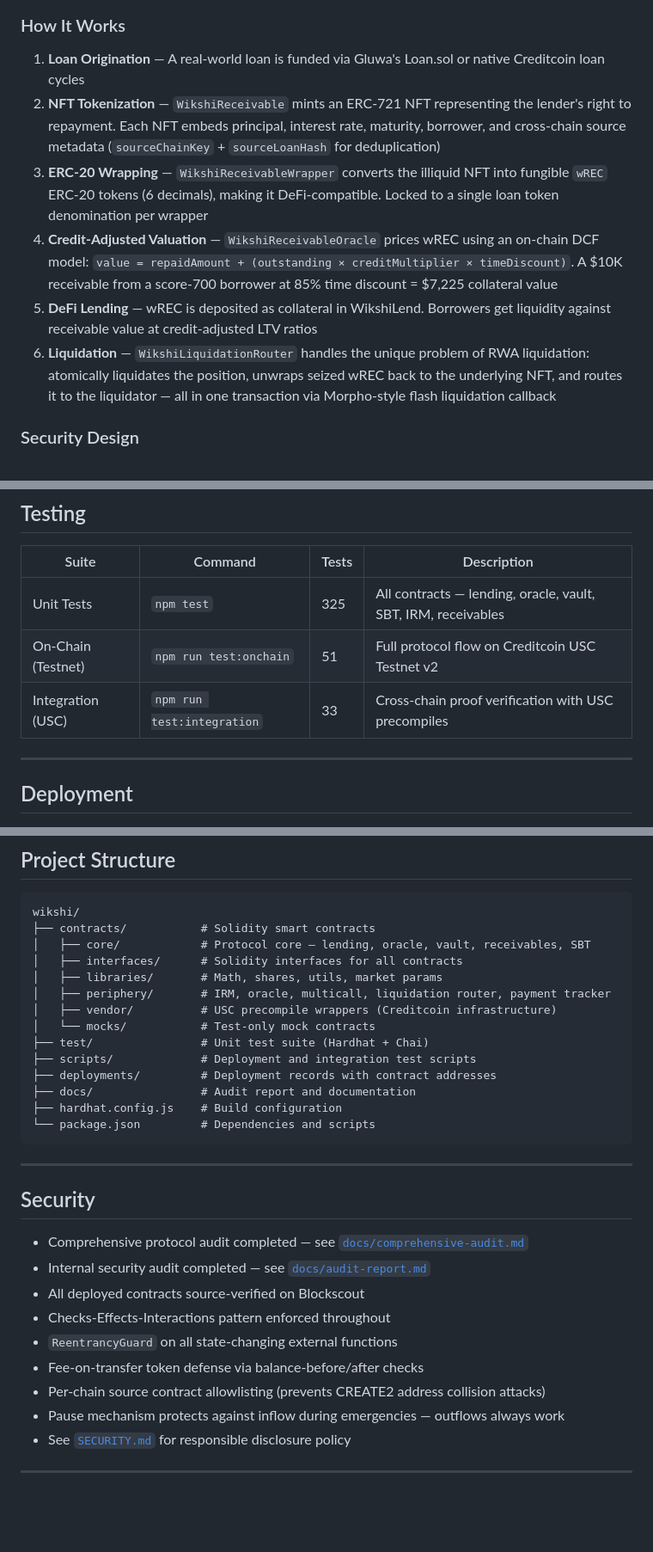
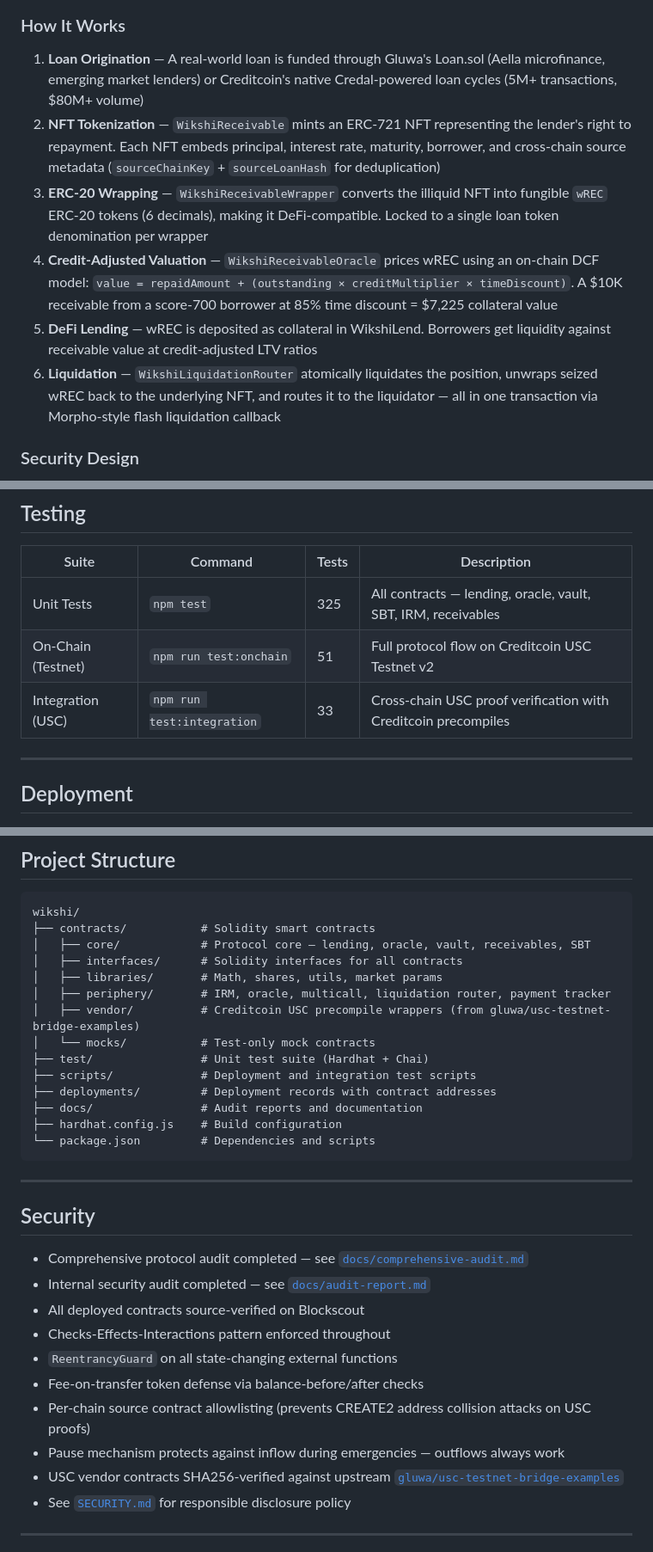
Before and after one commit to Miny-Labs/wikshi, a Markdown page: README.md, 3 parts joined by grey strips. Shown at 86% size. Rendered like a GitHub page; blank space fills up the shorter version.

````diff
--- a/README.md
+++ b/README.md
@@ -212,12 +219,12 @@ graph LR
 
 ### How It Works
 
-1. **Loan Origination** — A real-world loan is funded via Gluwa's Loan.sol or native Creditcoin loan cycles
+1. **Loan Origination** — A real-world loan is funded through Gluwa's Loan.sol (Aella microfinance, emerging market lenders) or Creditcoin's native Credal-powered loan cycles (5M+ transactions, $80M+ volume)
 2. **NFT Tokenization** — `WikshiReceivable` mints an ERC-721 NFT representing the lender's right to repayment. Each NFT embeds principal, interest rate, maturity, borrower, and cross-chain source metadata (`sourceChainKey` + `sourceLoanHash` for deduplication)
 3. **ERC-20 Wrapping** — `WikshiReceivableWrapper` converts the illiquid NFT into fungible `wREC` ERC-20 tokens (6 decimals), making it DeFi-compatible. Locked to a single loan token denomination per wrapper
 4. **Credit-Adjusted Valuation** — `WikshiReceivableOracle` prices wREC using an on-chain DCF model: `value = repaidAmount + (outstanding × creditMultiplier × timeDiscount)`. A $10K receivable from a score-700 borrower at 85% time discount = $7,225 collateral value
 5. **DeFi Lending** — wREC is deposited as collateral in WikshiLend. Borrowers get liquidity against receivable value at credit-adjusted LTV ratios
-6. **Liquidation** — `WikshiLiquidationRouter` handles the unique problem of RWA liquidation: atomically liquidates the position, unwraps seized wREC back to the underlying NFT, and routes it to the liquidator — all in one transaction via Morpho-style flash liquidation callback
+6. **Liquidation** — `WikshiLiquidationRouter` atomically liquidates the position, unwraps seized wREC back to the underlying NFT, and routes it to the liquidator — all in one transaction via Morpho-style flash liquidation callback
 
 ### Security Design
 
@@ -293,7 +319,7 @@ npx hardhat test
 |-------|---------|-------|-------------|
 | Unit Tests | `npm test` | 325 | All contracts — lending, oracle, vault, SBT, IRM, receivables |
 | On-Chain (Testnet) | `npm run test:onchain` | 51 | Full protocol flow on Creditcoin USC Testnet v2 |
-| Integration (USC) | `npm run test:integration` | 33 | Cross-chain proof verification with USC precompiles |
+| Integration (USC) | `npm run test:integration` | 33 | Cross-chain USC proof verification with Creditcoin precompiles |
 
 ---
 
@@ -318,12 +344,12 @@ wikshi/
 │   ├── interfaces/      # Solidity interfaces for all contracts
 │   ├── libraries/       # Math, shares, utils, market params
 │   ├── periphery/       # IRM, oracle, multicall, liquidation router, payment tracker
-│   ├── vendor/          # USC precompile wrappers (Creditcoin infrastructure)
+│   ├── vendor/          # Creditcoin USC precompile wrappers (from gluwa/usc-testnet-bridge-examples)
 │   └── mocks/           # Test-only mock contracts
 ├── test/                # Unit test suite (Hardhat + Chai)
 ├── scripts/             # Deployment and integration test scripts
 ├── deployments/         # Deployment records with contract addresses
-├── docs/                # Audit report and documentation
+├── docs/                # Audit reports and documentation
 ├── hardhat.config.js    # Build configuration
 └── package.json         # Dependencies and scripts
 ```
@@ -338,8 +364,9 @@ wikshi/
 - Checks-Effects-Interactions pattern enforced throughout
 - `ReentrancyGuard` on all state-changing external functions
 - Fee-on-transfer token defense via balance-before/after checks
-- Per-chain source contract allowlisting (prevents CREATE2 address collision attacks)
+- Per-chain source contract allowlisting (prevents CREATE2 address collision attacks on USC proofs)
 - Pause mechanism protects against inflow during emergencies — outflows always work
+- USC vendor contracts SHA256-verified against upstream [`gluwa/usc-testnet-bridge-examples`](https://github.com/gluwa/usc-testnet-bridge-examples)
 - See [`SECURITY.md`](SECURITY.md) for responsible disclosure policy
 
 ---
````
Also changed, not shown: other parts of README.md (+43 -17 lines).
